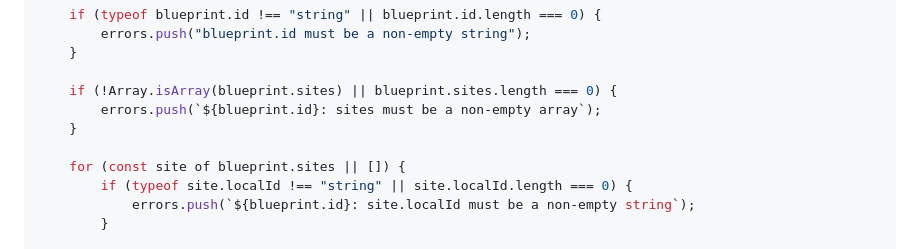
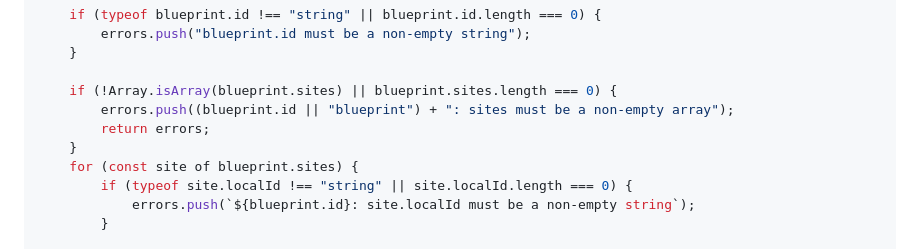
Before and after one commit to Earnest-Williams/Star-Trading, a Markdown page: cluster_blueprint_worldgen_mvp_design.md, the part around the change. GitHub-like rendering.

Commit message:
Update cluster_blueprint_worldgen_mvp_design.md
Co-authored-by: gemini-code-assist[bot] <176961590+gemini-code-assist[bot]@users.noreply.github.com>

```diff
--- a/cluster_blueprint_worldgen_mvp_design.md
+++ b/cluster_blueprint_worldgen_mvp_design.md
@@ -410,10 +410,10 @@ export function validateClusterBlueprint(blueprint) {
     }
 
     if (!Array.isArray(blueprint.sites) || blueprint.sites.length === 0) {
-        errors.push(`${blueprint.id}: sites must be a non-empty array`);
+        errors.push((blueprint.id || "blueprint") + ": sites must be a non-empty array");
+        return errors;
     }
-
-    for (const site of blueprint.sites || []) {
+    for (const site of blueprint.sites) {
         if (typeof site.localId !== "string" || site.localId.length === 0) {
             errors.push(`${blueprint.id}: site.localId must be a non-empty string`);
         }
```
